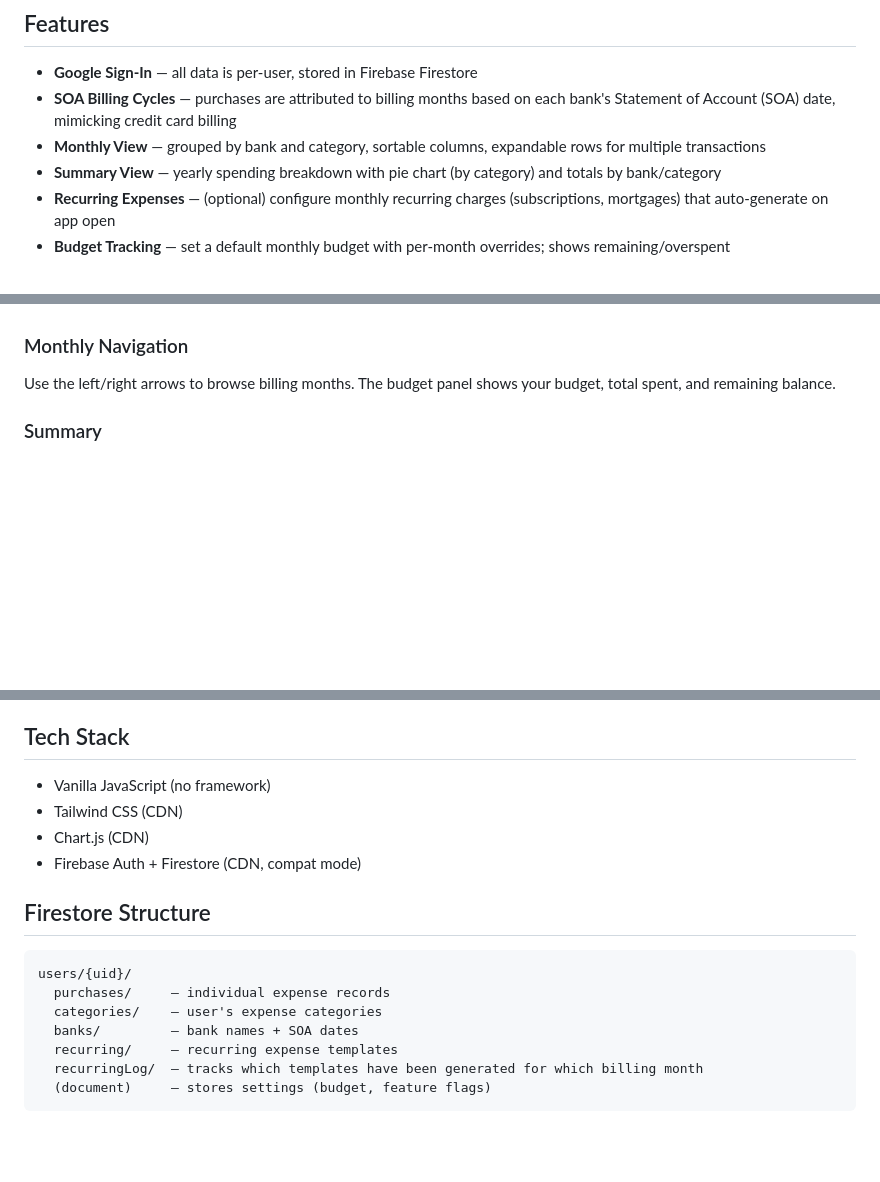
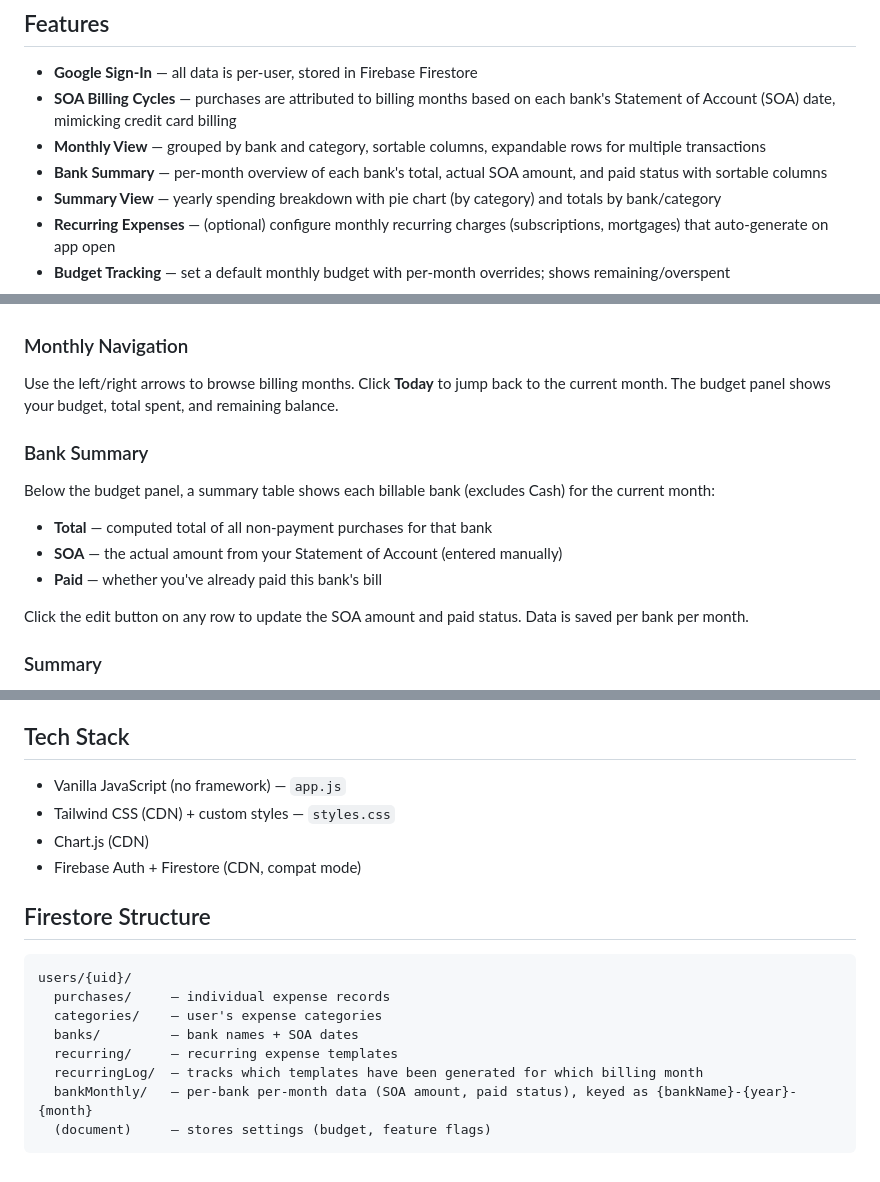
Before and after one commit to lanceperia/MonthlyExpense, a Markdown page: README.md, 3 parts joined by grey strips. Drawn GitHub-style; blank space fills up the shorter version.

Commit message:
doc: updated readme

````diff
--- a/README.md
+++ b/README.md
@@ -7,6 +7,7 @@ A personal expense tracking web app built with vanilla JavaScript and Firebase.
 - **Google Sign-In** — all data is per-user, stored in Firebase Firestore
 - **SOA Billing Cycles** — purchases are attributed to billing months based on each bank's Statement of Account (SOA) date, mimicking credit card billing
 - **Monthly View** — grouped by bank and category, sortable columns, expandable rows for multiple transactions
+- **Bank Summary** — per-month overview of each bank's total, actual SOA amount, and paid status with sortable columns
 - **Summary View** — yearly spending breakdown with pie chart (by category) and totals by bank/category
 - **Recurring Expenses** — (optional) configure monthly recurring charges (subscriptions, mortgages) that auto-generate on app open
 - **Budget Tracking** — set a default monthly budget with per-month overrides; shows remaining/overspent
@@ -29,7 +30,17 @@ Each bank has an SOA date (day of month). A purchase made on or after that day i
 
 ### Monthly Navigation
 
-Use the left/right arrows to browse billing months. The budget panel shows your budget, total spent, and remaining balance.
+Use the left/right arrows to browse billing months. Click **Today** to jump back to the current month. The budget panel shows your budget, total spent, and remaining balance.
+
+### Bank Summary
+
+Below the budget panel, a summary table shows each billable bank (excludes Cash) for the current month:
+
+- **Total** — computed total of all non-payment purchases for that bank
+- **SOA** — the actual amount from your Statement of Account (entered manually)
+- **Paid** — whether you've already paid this bank's bill
+
+Click the edit button on any row to update the SOA amount and paid status. Data is saved per bank per month.
 
 ### Summary
 
@@ -59,8 +70,8 @@ On each app open, any active recurring templates that haven't been generated for
 
 ## Tech Stack
 
-- Vanilla JavaScript (no framework)
-- Tailwind CSS (CDN)
+- Vanilla JavaScript (no framework) — `app.js`
+- Tailwind CSS (CDN) + custom styles — `styles.css`
 - Chart.js (CDN)
 - Firebase Auth + Firestore (CDN, compat mode)
 
@@ -73,5 +84,6 @@ users/{uid}/
   banks/         — bank names + SOA dates
   recurring/     — recurring expense templates
   recurringLog/  — tracks which templates have been generated for which billing month
+  bankMonthly/   — per-bank per-month data (SOA amount, paid status), keyed as {bankName}-{year}-{month}
   (document)     — stores settings (budget, feature flags)
 ```
````
